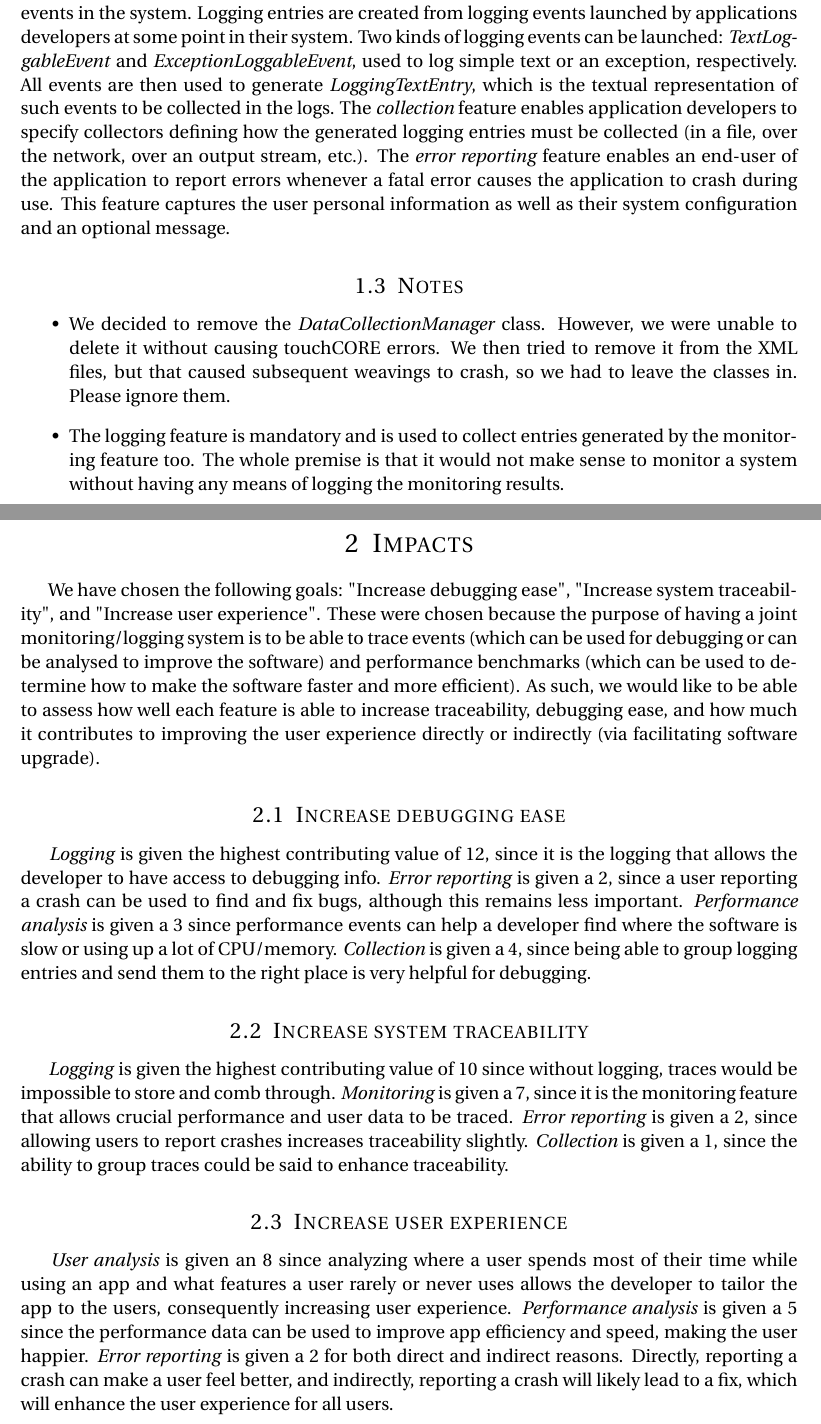
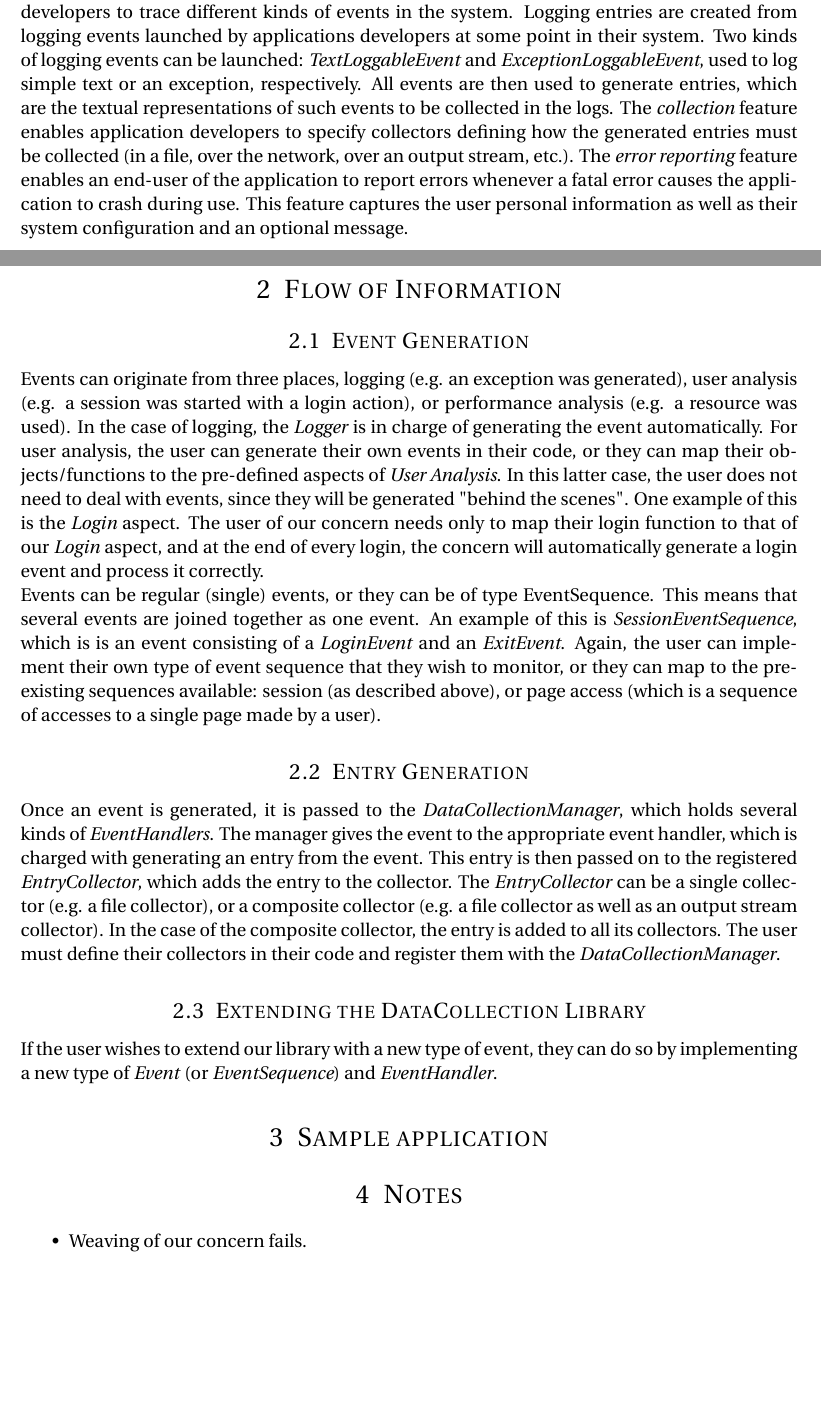
Before and after one commit to jell0wed/comp533, a LaTeX document (Report/Description.tex): two parts of pages 2 and 3 of 3 before the commit and two parts of pages 1 and 2 of 2 after it, joined at a grey line, cut so that both start at the same text, the shorter picture padded with empty space. Compiled offline with pdfLaTeX.

Commit message:
Add first draft of report

```diff
--- a/Report/Description.tex
+++ b/Report/Description.tex
@@ -88 +88,2 @@
 
+We have chosen to develop a new concern entitled \textit{Data Collection}. This concern consists of a joint monitoring/logging system that can be used to collect and log data as an application is used. The monitoring feature provides a way to monitor performance-related and/or user-related events. The \textit{Performance analysis} feature provides time events, which are timestamps of certain actions (e.g. the time a page is requested) and performance events, which include throughput, utilization, and count events. These events can then be aggregated into entries (e.g. the time event of a page request and the time event of when the page is done rendering might be aggregated into an entry). On the other hand, the \textit{User analysis} feature provides a way of monitoring user-initiated events. These events can be page access events, login events, or exit events (closing the app or logging out). The logging feature provides a way for application developers to trace different kinds of events in the system. Logging entries are created from logging events launched by applications developers at some point in their system. Two kinds of logging events can be launched: \textit{TextLoggableEvent} and \textit{ExceptionLoggableEvent}, used to log simple text or an exception, respectively. All events are then used to generate entries, which are the textual representations of such events to be collected in the logs. The \textit{collection} feature enables application developers to specify collectors defining how the generated entries must be collected (in a file, over the network, over an output stream, etc.). The \textit{error reporting} feature enables an end-user of the application to report errors whenever a fatal error causes the application to crash during use. This feature captures the user personal information as well as their system configuration and an optional message.
@@ -90,29 +90,25 @@ We have chosen to develop a new concern entitled \textit{Data Collection}. This
 
-\subsection{Monitoring}
-\hspace*{.5cm} The monitoring feature provides a way to monitor events of two kinds: performance-related and/or user-related. The monitoring feature itself contains a \textit{MonitorableSource} class. This class is used to track the source of monitoring events. It is introduced here because it is only necessary in monitoring, since in the logging feature, sources are not monitored. The \textit{Performance analysis} feature provides time events, which are timestamps of certain actions (e.g. the time a page is requested) and performance events, which include throughput, utilization, and count events. These events can then be aggregated into entries (e.g. the time event of a page request and the time event of when the page is done rendering might be aggregated into an entry called "Page loading duration"). On the other hand, the \textit{User analysis} feature provides a way of monitoring user-initiated events. These events can be request events (e.g. requesting a document download), a page access event, a login event, or an exit event (closing the app or logging out). We introduce the concept of a user here, since in performance, we do not need to know the source user. Here, we need to know which events belong to which user, or the data will not be useful. An important constraint is that a user must have at least one associated event, since a user does not exist until they have logged in at least once. We can also keep track of sessions, where a session entry consists of a login and an exit event. \\
+\section{Flow of Information}
 
-\subsection{Logging}
-\hspace*{.5cm} The logging feature provides a way for application developers to trace different kinds of events in the system. Logging entries are created from logging events launched by applications developers at some point in their system. Two kinds of logging events can be launched: \textit{TextLoggableEvent} and \textit{ExceptionLoggableEvent}, used to log simple text or an exception, respectively. All events are then used to generate \textit{LoggingTextEntry}, which is the textual representation of such events to be collected in the logs. The \textit{collection} feature enables application developers to specify collectors defining how the generated logging entries must be collected (in a file, over the network, over an output stream, etc.). The \textit{error reporting} feature enables an end-user of the application to report errors whenever a fatal error causes the application to crash during use. This feature captures the user personal information as well as their system configuration and an optional message.
+\subsection{Event Generation}
+
+Events can originate from three places, logging (e.g. an exception was generated), user analysis (e.g. a session was started with a login action), or performance analysis (e.g. a resource was used). In the case of logging, the \textit{Logger} is in charge of generating the event automatically. For user analysis, the user can generate their own events in their code, or they can map their objects/functions to the pre-defined aspects of \textit{User Analysis}. In this latter case, the user does not need to deal with events, since they will be generated "behind the scenes". One example of this is the \textit{Login} aspect. The user of our concern needs only to map their login function to that of our \textit{Login} aspect, and at the end of every login, the concern will automatically generate a login event and process it correctly. \\
+Events can be regular (single) events, or they can be of type EventSequence. This means that several events are joined together as one event. An example of this is \textit{SessionEventSequence}, which is is an event consisting of a \textit{LoginEvent} and an \textit{ExitEvent}. Again, the user can implement their own type of event sequence that they wish to monitor, or they can map to the pre-existing sequences available: session (as described above), or page access (which is a sequence of accesses to a single page made by a user).
+
+\subsection{Entry Generation}
+
+Once an event is generated, it is passed to the \textit{DataCollectionManager}, which holds several kinds of \textit{EventHandlers}. The manager gives the event to the appropriate event handler, which is charged with generating an entry from the event. This entry is then passed on to the registered \textit{EntryCollector}, which adds the entry to the collector. The \textit{EntryCollector} can be a single collector (e.g. a file collector), or a composite collector (e.g. a file collector as well as an output stream collector). In the case of the composite collector, the entry is added to all its collectors. The user must define their collectors in their code and register them with the \textit{DataCollectionManager}.
+
+\subsection{Extending the DataCollection Library}
+If the user wishes to extend our library with a new type of event, they can do so by implementing a new type of \textit{Event} (or \textit{EventSequence}) and \textit{EventHandler}.
+
+\section{Sample application}
 
 
-\subsection{Notes}
+\section{Notes}
 \begin{itemize}
-\item We decided to remove the \textit{DataCollectionManager} class. However, we were unable to delete it without causing touchCORE errors. We then tried to remove it from the XML files, but that caused subsequent weavings to crash, so we had to leave the classes in. Please ignore them.
-\item The logging feature is mandatory and is used to collect entries generated by the monitoring feature too. The whole premise is that it would not make sense to monitor a system without having any means of logging the monitoring results.
+\item Weaving of our concern fails.
 \end{itemize}
-
-\newpage
-\section{Impacts}
-\hspace*{.5cm} We have chosen the following goals: "Increase debugging ease", "Increase system traceability", and "Increase user experience". These were chosen because the purpose of having a joint monitoring/logging system is to be able to trace events (which can be used for debugging or can be analysed to improve the software) and performance benchmarks (which can be used to determine how to make the software faster and more efficient). As such, we would like to be able to assess how well each feature is able to increase traceability, debugging ease, and how much it contributes to improving the user experience directly or indirectly (via facilitating software upgrade).
-
-\subsection{Increase debugging ease}
-\hspace*{.5cm} \textit{Logging} is given the highest contributing value of 12, since it is the logging that allows the developer to have access to debugging info. \textit{Error reporting} is given a 2, since a user reporting a crash can be used to find and fix bugs, although this remains less important. \textit{Performance analysis} is given a 3 since performance events can help a developer find where the software is slow or using up a lot of CPU/memory. \textit{Collection} is given a 4, since being able to group logging entries and send them to the right place is very helpful for debugging.
-
-\subsection{Increase system traceability}
-\hspace*{.5cm} \textit{Logging} is given the highest contributing value of 10 since without logging, traces would be impossible to store and comb through. \textit{Monitoring} is given a 7, since it is the monitoring feature that allows crucial performance and user data to be traced. \textit{Error reporting} is given a 2, since allowing users to report crashes increases traceability slightly. \textit{Collection} is given a 1, since the ability to group traces could be said to enhance traceability.
-
-\subsection{Increase user experience}
-\hspace*{.5cm} \textit{User analysis} is given an 8 since analyzing where a user spends most of their time while using an app and what features a user rarely or never uses allows the developer to tailor the app to the users, consequently increasing user experience. \textit{Performance analysis} is given a 5 since the performance data can be used to improve app efficiency and speed, making the user happier. \textit{Error reporting} is given a 2 for both direct and indirect reasons. Directly, reporting a crash can make a user feel better, and indirectly, reporting a crash will likely lead to a fix, which will enhance the user experience for all users.
 
 %\begin{center}
 %\includegraphics[trim={0cm 0cm 0cm 0cm},clip,scale=0.56]{Ex3.pdf}
```
Also changed, not shown: Report/Description.pdf, Report/Description.tex (7 more changed lines), 1 other file.
